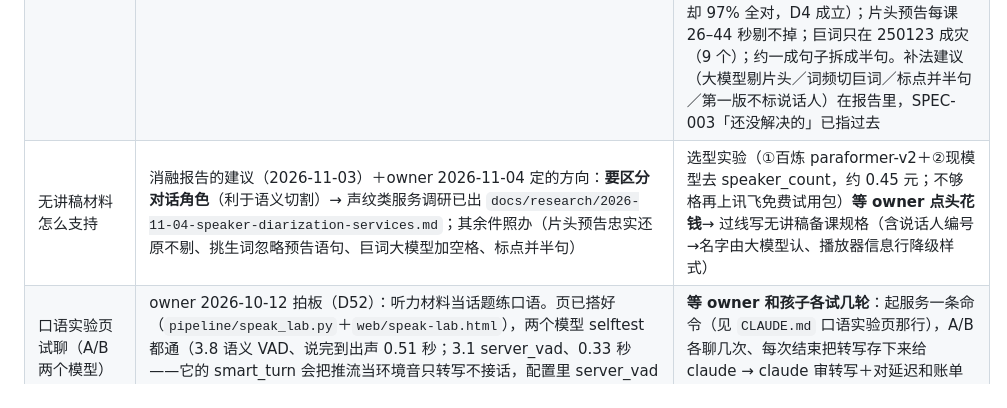
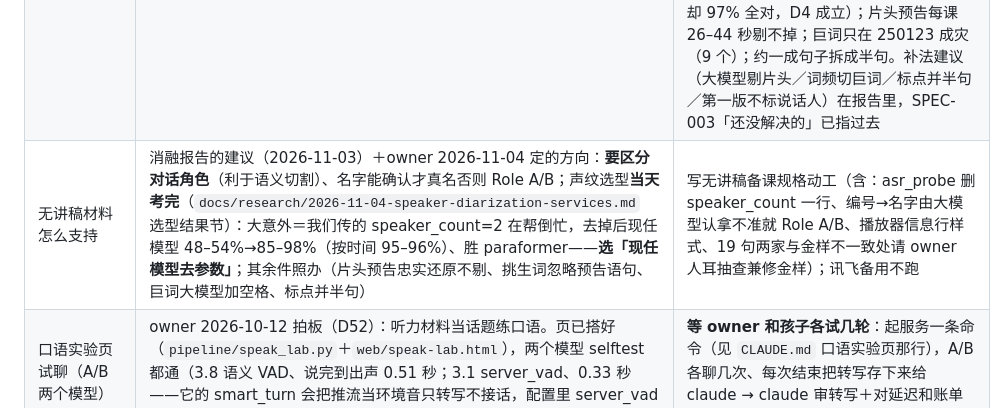
Before and after one commit to wzz427/listeningmaster, a Markdown page: docs/debts.md, the part around the change. Drawn GitHub-style.

```diff
--- a/docs/debts.md
+++ b/docs/debts.md
@@ -11,7 +11,7 @@
 |---|---|---|
 | 语义切割引擎化 | owner 2026-11-03 拍板（先这件，随后消融实验）：pipeline 里六道切割工序（audio→asr_probe→transcript→align→refine_bounds→ear_bounds）收进一个包，**算法一行不动** | **2026-11-03 已兑现并销账（v1，`specs/SPEC-012-slicing-engine.md`）**：七道文件收进 `pipeline/slicing/`，一条命令 `run.py` 出 timeline＋`quality_report.md`（四指标），版本写进 timeline 的 engine 字段；金样考卷 `tests/test_slicing.py` 四课离线重放、改引擎必过，14 项全绿含咬人自检（每次跑都故意改坏一个参数验考卷真能查出退步）。五条验收逐条兑现：①四课搬家前后逐句一致 ②一条命令＋报告 ③engine 字段 ④⑤考卷＋真咬人。建金样顺带挖出两件旧账并修掉：250123 曾提交比自家耳朵报告旧的 timeline（38 处边界已按报告值刷新，**线上也已盖新**——owner 2026-11-03 说「确实有问题就现在上」，机器验证代替他逐句听，见 `docs/deploy-listen-app.md` 上线记录）、结尾预告的手工说话人标注搬进 `speaker_manual.json`（重跑不再丢）；250918 一处句尾 0.07 秒是识别正常波动、已由 ear_cache 锁定。机器耳朵答案缓存 `ear_cache.json` 四课进仓库＝考卷离线重放的前提。v2（句首宁可多留、双模型会审）等材料谱系摸底的数据再定 | 已销 · — |
 | 无讲稿材料的消融实验 | owner 2026-11-03 拍板（排在引擎化后）；SPEC-003「还没解决的」挂账 | **2026-11-03 已兑现并销账**：四课离线消融——识别本来就不吃讲稿，仓库里的 `asr_raw.json` 就是「没讲稿的结果」，直接对金样 `timeline.json` 逐词逐句比，不联网不花钱（原估约 1 元）；脚本 `pipeline/ablation_no_transcript.py`，报告 `docs/research/2026-11-03-no-transcript-ablation.md`。四个数：说话人分离是抽签（四课三塌对一半、261009 却 97% 全对，D4 成立）；片头预告每课 26–44 秒剔不掉；巨词只在 250123 成灾（9 个）；约一成句子拆成半句。补法建议（大模型剔片头／词频切巨词／标点并半句／第一版不标说话人）在报告里，SPEC-003「还没解决的」已指过去 | 已销 · — |
-| 无讲稿材料怎么支持 | 消融报告的建议（2026-11-03）＋owner 2026-11-04 定的方向：**要区分对话角色**（利于语义切割）→ 声纹类服务调研已出 `docs/research/2026-11-04-speaker-diarization-services.md`；其余件照办（片头预告忠实还原不剔、挑生词忽略预告语句、巨词大模型加空格、标点并半句） | 选型实验（①百炼 paraformer-v2＋②现模型去 speaker_count，约 0.45 元；不够格再上讯飞免费试用包）**等 owner 点头花钱**→ 过线写无讲稿备课规格（含说话人编号→名字由大模型认、播放器信息行降级样式） | owner 点头 · 现在 |
+| 无讲稿材料怎么支持 | 消融报告的建议（2026-11-03）＋owner 2026-11-04 定的方向：**要区分对话角色**（利于语义切割）、名字能确认才真名否则 Role A/B；声纹选型**当天考完**（`docs/research/2026-11-04-speaker-diarization-services.md` 选型结果节）：大意外＝我们传的 speaker_count=2 在帮倒忙，去掉后现任模型 48–54%→85–98%（按时间 95–96%）、胜 paraformer——**选「现任模型去参数」**；其余件照办（片头预告忠实还原不剔、挑生词忽略预告语句、巨词大模型加空格、标点并半句） | 写无讲稿备课规格动工（含：asr_probe 删 speaker_count 一行、编号→名字由大模型认拿不准就 Role A/B、播放器信息行样式、19 句两家与金样不一致处请 owner 人耳抽查兼修金样）；讯飞备用不跑 | claude · owner 发话即动工 |
 | 口语实验页试聊（A/B 两个模型） | owner 2026-10-12 拍板（D52）：听力材料当话题练口语。页已搭好（`pipeline/speak_lab.py`＋`web/speak-lab.html`），两个模型 selftest 都通（3.8 语义 VAD、说完到出声 0.51 秒；3.1 server_vad、0.33 秒——它的 smart_turn 会把推流当环境音只转写不接话，配置里 server_vad 排第一） | **等 owner 和孩子各试几轮**：起服务一条命令（见 `CLAUDE.md` 口语实验页那行），A/B 各聊几次、每次结束把转写存下来给 claude → claude 审转写＋对延迟和账单出 A/B 评估 → 过了写正式规格 | owner＋孩子 · 现在 |
 | 对外版·免登录版（D53，规格＝SPEC-009 v8） | owner 2026-10-26 拍板：访客直接听公共课库、域名换 listening.app.bayescode.com；上传/登录押后再研究 | **2026-10-28 已按 owner 指令部署上线**（182.92.206.53 容器形态，四集公共课全上，端到端全过）。下一步：owner 亲自过线上站（重点听 250123 开头 31-58 秒重切段）→ 拍板发网址＋邀请码（邀请码只在服务器配置里、不进仓库——旧码进过公开仓库，2026-11-02 已换新）；服务器真材料备课首跑（花钱）留到第一份新材料；旧机 39.105.73.114 上的旧服务 2026-11-02 已停，清目录等他发话 | owner 验收 · owner · 现在 |
 | 网关 Caddyfile 回填 TinkerCode 仓（16 行孤本收口） | 《服务器部署指南》v1.2 §6.3 新规（owner 2026-10-31 定）：改完网关必须回写两件——应用片段入本仓（**已做**：`deploy/caddy-listen-app.conf`，8d4aaad）＋服务器完整版回填 TinkerCode 仓。10-28 我们部署时规矩未立，回填欠着；同病相邻：羊了个词的块它自己仓里也没有片段（归它会话补） | 拉服务器 `/opt/tinkercode/deploy/Caddyfile` 回来覆盖 `TinkerCode 仓 deploy/Caddyfile` 提交（要碰服务器和 TinkerCode 仓，**等 owner 发话即办**） · claude · owner 点头即办 |
```
Also changed, not shown: docs/handoff.md (+8 -0 lines), docs/research/2026-11-04-speaker-diarization-services.md (+32 -5 lines).
